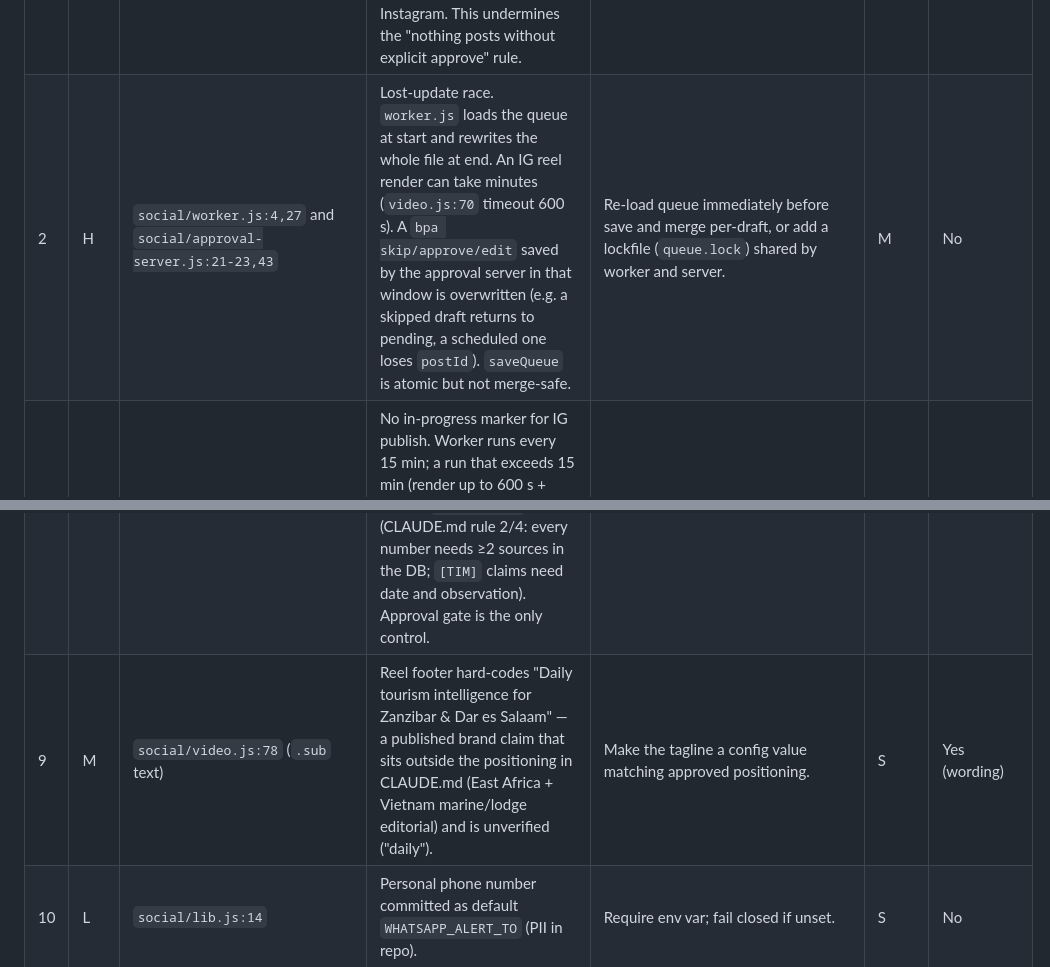
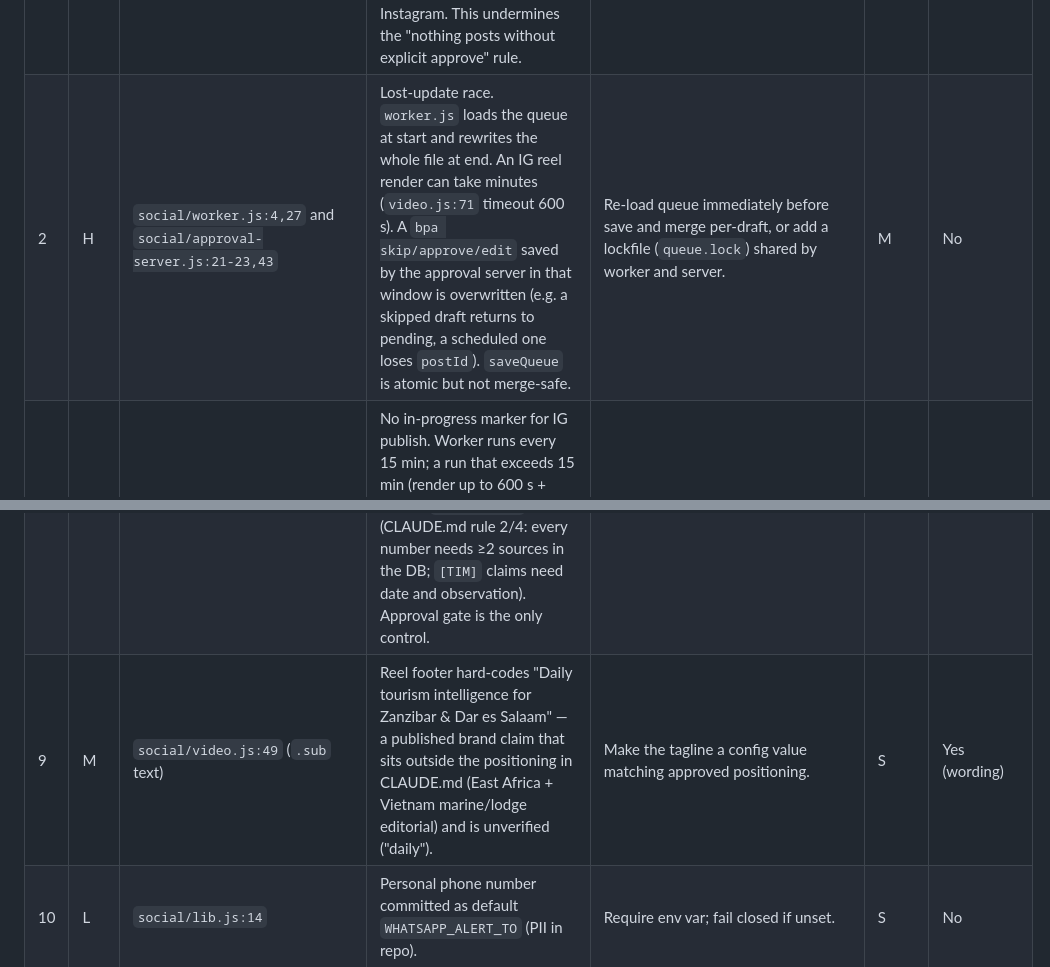
Before and after one commit to Matlai-Labs/beyondparadise, a Markdown page: docs/audits/2026-11-cloud-audit.md, 2 parts joined by grey strips. Drawn GitHub-style.

Commit message:
docs(audit): fix line refs
Co-Authored-By: Claude Sonnet 5.5 <noreply@anthropic.com>
Claude-Session: https://claude.ai/code/session_01S2k2iCgJqPMFxREvuSmiPz

```diff
--- a/docs/audits/2026-11-cloud-audit.md
+++ b/docs/audits/2026-11-cloud-audit.md
@@ -22,12 +22,12 @@ Sev: H high · M medium · L low. Line numbers are from `main` @ `85930fd`.
 | # | Sev | file:line | Problem | Fix | Effort | Needs Tim? |
 |---|---|---|---|---|---|---|
 | 1 | H | `social/approval-server.js:33-43` | The approval endpoint `POST /bpa/action` has no authentication (127.0.0.1 only). Any local process, or any browser page via DNS-rebinding/CSRF to `localhost:3028`, can send `bpa approve B1` / `bpa post B1 now` and publish to the Facebook Page and Instagram. This undermines the "nothing posts without explicit approve" rule. | Require a shared-secret header (`BPA_APPROVAL_TOKEN`, also set in the bridge), reject non-`application/json` and any `Host` other than `127.0.0.1:3028`/`localhost:3028`. | S | Token value + bridge config (Tim). Code/tests: no |
-| 2 | H | `social/worker.js:4,27` and `social/approval-server.js:21-23,43` | Lost-update race. `worker.js` loads the queue at start and rewrites the whole file at end. An IG reel render can take minutes (`video.js:70` timeout 600 s). A `bpa skip/approve/edit` saved by the approval server in that window is overwritten (e.g. a skipped draft returns to pending, a scheduled one loses `postId`). `saveQueue` is atomic but not merge-safe. | Re-load queue immediately before save and merge per-draft, or add a lockfile (`queue.lock`) shared by worker and server. | M | No |
+| 2 | H | `social/worker.js:4,27` and `social/approval-server.js:21-23,43` | Lost-update race. `worker.js` loads the queue at start and rewrites the whole file at end. An IG reel render can take minutes (`video.js:71` timeout 600 s). A `bpa skip/approve/edit` saved by the approval server in that window is overwritten (e.g. a skipped draft returns to pending, a scheduled one loses `postId`). `saveQueue` is atomic but not merge-safe. | Re-load queue immediately before save and merge per-draft, or add a lockfile (`queue.lock`) shared by worker and server. | M | No |
 | 3 | H | `social/worker.js:12-14` | No in-progress marker for IG publish. Worker runs every 15 min; a run that exceeds 15 min (render up to 600 s + upload + 3 min poll) overlaps the next run, and both see `d.ig.status==='queued'` and call `media_publish`, duplicating the Reel. Also a crash after `media_publish` but before `saveQueue` re-publishes next tick. | Set `d.ig.status='publishing'` and `saveQueue` before calling `igPostDraftAny`; add the lock from #2. | S | No |
 | 4 | M | `pipeline/research/research-providers.js:35,72` vs `:121,153,226,254,277,300` | The spend guard (`checkAffordable`/`record`) wraps only Gemini grounded and Perplexity. Tavily, Brave, OpenRouter, DeepSeek, OpenAI and Anthropic fallbacks are called with no per-run/day cap and no kill-switch check. CLAUDE.md requires a hard fail-closed ≤€20/month cap across all pipelines. If Gemini is skipped/exhausted the cascade spends uncapped. | Call a `guard.checkAffordable`/`record` (separate counters per provider, plus the `.research-kill` check) at the top of every `call*` function; add a monthly € ledger. | M | Cap values (Tim) |
 | 5 | M | `social/video.js:21,50` | Render loads `gsap@3` (floating major) from jsDelivr and Google Fonts at render time. A compromised/changed CDN asset runs inside headless Chrome on Tim's Mac, and offline renders fail. | Pin exact version (`gsap@3.12.x`) with SRI, or vendor gsap/fonts into `social/assets/`. | S | No |
 | 6 | M | `social/lib.js:12-13,173,192` | Hard-coded absolute Mac paths (`/Users/tim/...`) incl. reading `Padel_Revive/.env` WordPress creds to upload Instagram media to an unrelated brand's domain (padelrevive.com). `wpCreds()` crashes the whole publish if missing, and it couples BPA's published media to another brand's site (editorial-independence/brand hygiene). | Move paths to env vars with explicit failure; host media on a BPA-owned location (e.g. a `gh-pages` media path or Cloudflare R2). | M | Yes (hosting decision) |
 | 7 | M | `social/config.json:28` vs `social/README.md:15` | Docs say `includeLinks:false`; config is `true`. `brandGuard` (`lib.js:89`) link check is therefore inactive, README is stale. Test `lib.test.js:15-17` branches around it so the mismatch is not caught. | Decide intended value; update README or config; make test assert the documented value. | S | Confirm intent |
 | 8 | M | `social/lib.js:54-66,75-85` | Auto-drafted public copy makes first-person, unsourced assertions in Tim's voice: "Confidence N% from X independent sources. I publish only what clears the bar." and "what my intelligence engine reads from public data every morning". N and X come from BPI JSON that is not checked against `data/facts/` (CLAUDE.md rule 2/4: every number needs ≥2 sources in the DB; `[TIM]` claims need date and observation). Approval gate is the only control. | Add a gate: reject drafts whose `sources.length<2`; drop the "Confidence …%" line or tie it to BPI source IDs; remove "every morning" unless the cron is verified. | S | Tim to approve wording |
-| 9 | M | `social/video.js:78` (`.sub` text) | Reel footer hard-codes "Daily tourism intelligence for Zanzibar & Dar es Salaam" — a published brand claim that sits outside the positioning in CLAUDE.md (East Africa + Vietnam marine/lodge editorial) and is unverified ("daily"). | Make the tagline a config value matching approved positioning. | S | Yes (wording) |
+| 9 | M | `social/video.js:49` (`.sub` text) | Reel footer hard-codes "Daily tourism intelligence for Zanzibar & Dar es Salaam" — a published brand claim that sits outside the positioning in CLAUDE.md (East Africa + Vietnam marine/lodge editorial) and is unverified ("daily"). | Make the tagline a config value matching approved positioning. | S | Yes (wording) |
 | 10 | L | `social/lib.js:14` | Personal phone number committed as default `WHATSAPP_ALERT_TO` (PII in repo). | Require env var; fail closed if unset. | S | No |
```
Also changed, not shown: other parts of docs/audits/2026-11-cloud-audit.md (+2 -2 lines).
